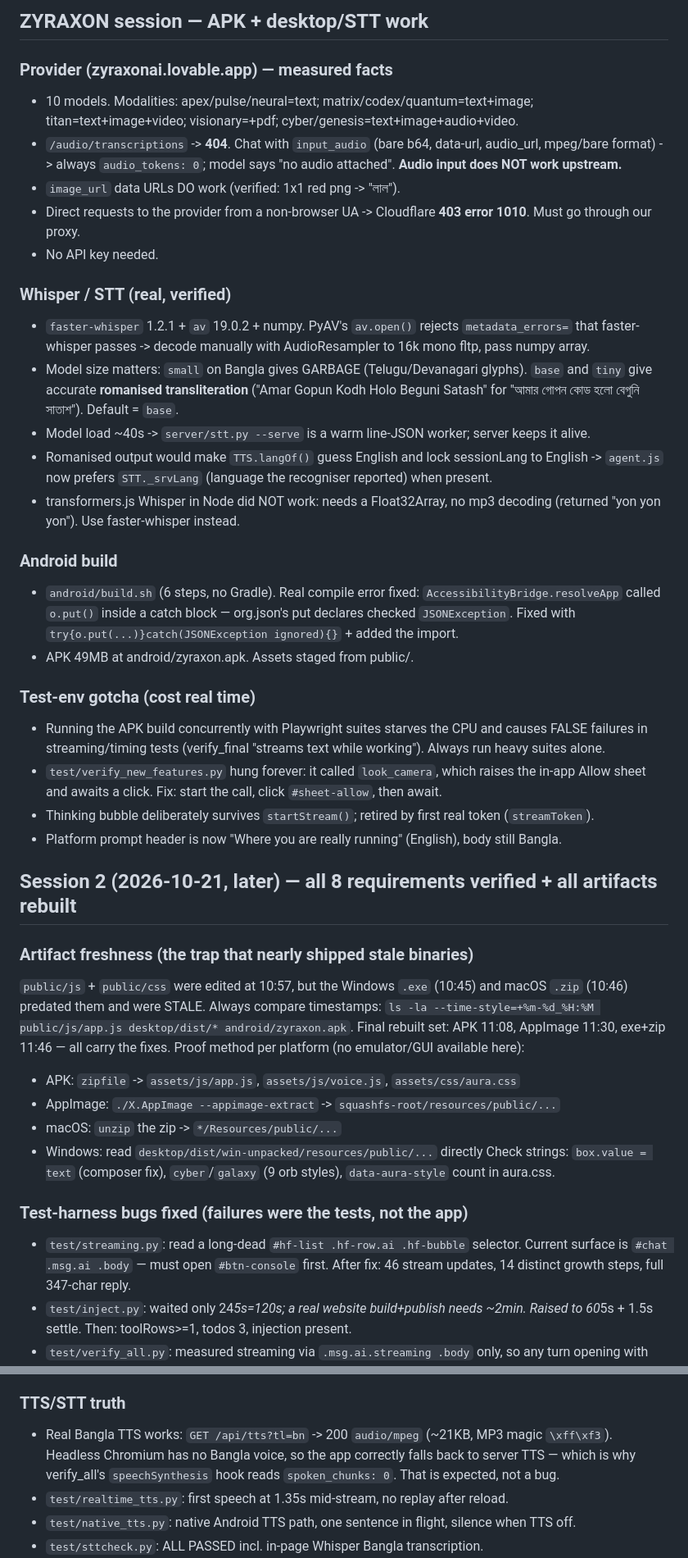
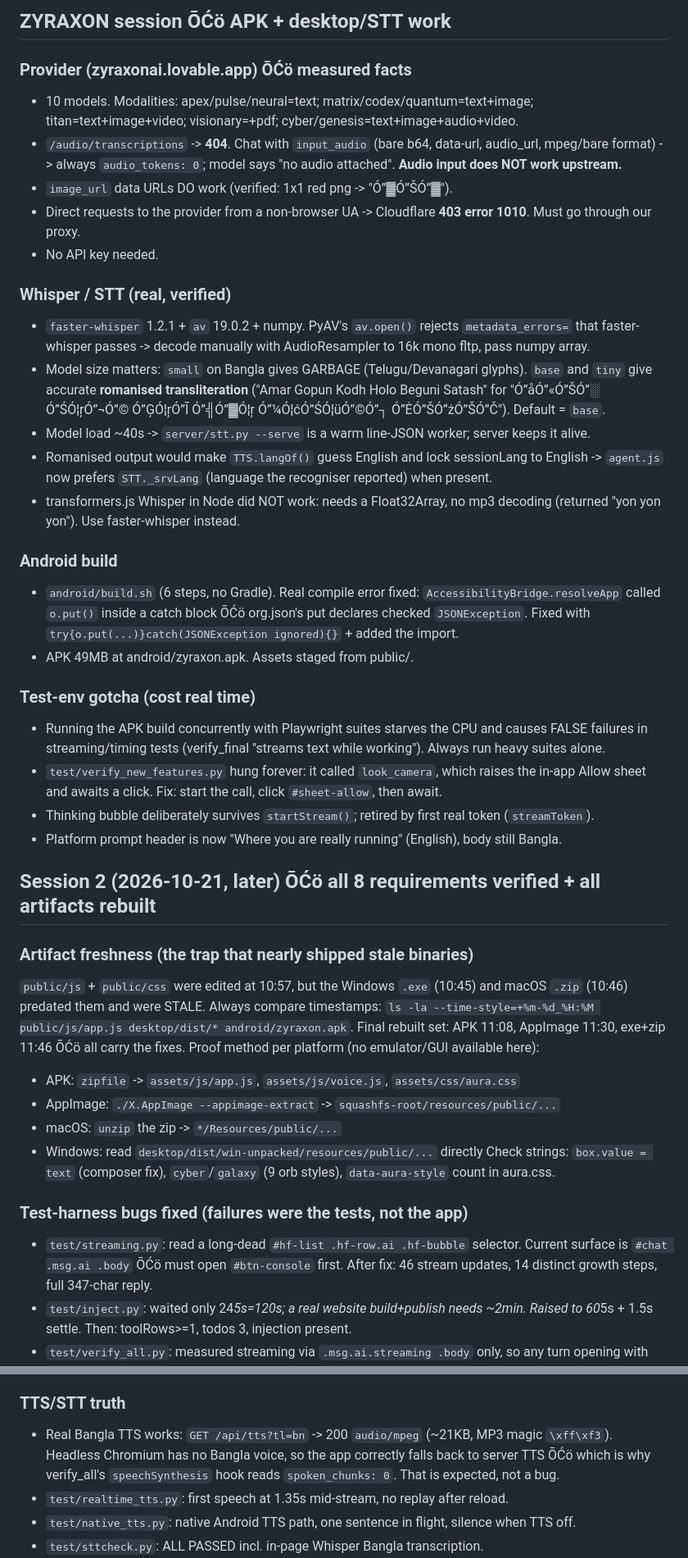
Before and after one commit to onelpawarai-X/zyraxon-mobile-ai, a Markdown page: .openhands/memory/2026-10-21.md, 2 parts joined by grey strips. Shown at 82% size. GitHub-like rendering.

```diff
--- a/.openhands/memory/2026-10-21.md
+++ b/.openhands/memory/2026-10-21.md
@@ -1,11 +1,11 @@
-## ZYRAXON session — APK + desktop/STT work
+## ZYRAXON session ŌĆö APK + desktop/STT work
 
-### Provider (zyraxonai.lovable.app) — measured facts
+### Provider (zyraxonai.lovable.app) ŌĆö measured facts
 - 10 models. Modalities: apex/pulse/neural=text; matrix/codex/quantum=text+image; titan=text+image+video;
   visionary=+pdf; cyber/genesis=text+image+audio+video.
 - `/audio/transcriptions` -> **404**. Chat with `input_audio` (bare b64, data-url, audio_url, mpeg/bare format)
   -> always `audio_tokens: 0`; model says "no audio attached". **Audio input does NOT work upstream.**
-- `image_url` data URLs DO work (verified: 1x1 red png -> "লাল").
+- `image_url` data URLs DO work (verified: 1x1 red png -> "Ó”▓Ó”ŠÓ”▓").
 - Direct requests to the provider from a non-browser UA -> Cloudflare **403 error 1010**. Must go through our proxy.
 - No API key needed.
 
@@ -14,7 +14,7 @@
   that faster-whisper passes -> decode manually with AudioResampler to 16k mono fltp, pass numpy array.
 - Model size matters: `small` on Bangla gives GARBAGE (Telugu/Devanagari glyphs). `base` and `tiny`
   give accurate **romanised transliteration** ("Amar Gopun Kodh Holo Beguni Satash" for
-  "আমার গোপন কোড হলো বেগুনি সাতাশ"). Default = `base`.
+  "Ó”åÓ”«Ó”ŠÓ”░ Ó”ŚÓ¦ŗÓ”¬Ó”© Ó”ĢÓ¦ŗÓ”Ī Ó”╣Ó”▓Ó¦ŗ Ó”¼Ó¦ćÓ”ŚÓ¦üÓ”©Ó”┐ Ó”ĖÓ”ŠÓ”żÓ”ŠÓ”Č"). Default = `base`.
 - Model load ~40s -> `server/stt.py --serve` is a warm line-JSON worker; server keeps it alive.
 - Romanised output would make `TTS.langOf()` guess English and lock sessionLang to English ->
   `agent.js` now prefers `STT._srvLang` (language the recogniser reported) when present.
@@ -23,7 +23,7 @@
 
 ### Android build
 - `android/build.sh` (6 steps, no Gradle). Real compile error fixed: `AccessibilityBridge.resolveApp`
-  called `o.put()` inside a catch block — org.json's put declares checked `JSONException`.
+  called `o.put()` inside a catch block ŌĆö org.json's put declares checked `JSONException`.
   Fixed with `try{o.put(...)}catch(JSONException ignored){}` + added the import.
 - APK 49MB at android/zyraxon.apk. Assets staged from public/.
 
@@ -35,13 +35,13 @@
 - Thinking bubble deliberately survives `startStream()`; retired by first real token (`streamToken`).
 - Platform prompt header is now "Where you are really running" (English), body still Bangla.
 
-## Session 2 (2026-10-21, later) — all 8 requirements verified + all artifacts rebuilt
+## Session 2 (2026-10-21, later) ŌĆö all 8 requirements verified + all artifacts rebuilt
 
 ### Artifact freshness (the trap that nearly shipped stale binaries)
 `public/js` + `public/css` were edited at 10:57, but the Windows `.exe` (10:45) and
 macOS `.zip` (10:46) predated them and were STALE. Always compare timestamps:
 `ls -la --time-style=+%m-%d_%H:%M public/js/app.js desktop/dist/* android/zyraxon.apk`.
-Final rebuilt set: APK 11:08, AppImage 11:30, exe+zip 11:46 — all carry the fixes.
+Final rebuilt set: APK 11:08, AppImage 11:30, exe+zip 11:46 ŌĆö all carry the fixes.
 Proof method per platform (no emulator/GUI available here):
 - APK: `zipfile` -> `assets/js/app.js`, `assets/js/voice.js`, `assets/css/aura.css`
 - AppImage: `./X.AppImage --appimage-extract` -> `squashfs-root/resources/public/...`
@@ -52,7 +52,7 @@ Check strings: `box.value = text` (composer fix), `cyber`/`galaxy` (9 orb styles
 
 ### Test-harness bugs fixed (failures were the tests, not the app)
 - `test/streaming.py`: read a long-dead `#hf-list .hf-row.ai .hf-bubble` selector.
-  Current surface is `#chat .msg.ai .body` — must open `#btn-console` first.
+  Current surface is `#chat .msg.ai .body` ŌĆö must open `#btn-console` first.
   After fix: 46 stream updates, 14 distinct growth steps, full 347-char reply.
 - `test/inject.py`: waited only 24*5s=120s; a real website build+publish needs ~2min.
   Raised to 60*5s + 1.5s settle. Then: toolRows>=1, todos 3, injection present.
@@ -70,7 +70,7 @@ CWD. Launching from `/tmp/macz` made python look for `/tmp/macz/test/y.py` ->
 ### TTS/STT truth
 - Real Bangla TTS works: `GET /api/tts?tl=bn` -> 200 `audio/mpeg` (~21KB, MP3 magic
   `\xff\xf3`). Headless Chromium has no Bangla voice, so the app correctly falls back
-  to server TTS — which is why verify_all's `speechSynthesis` hook reads
+  to server TTS ŌĆö which is why verify_all's `speechSynthesis` hook reads
   `spoken_chunks: 0`. That is expected, not a bug.
 - `test/realtime_tts.py`: first speech at 1.35s mid-stream, no replay after reload.
 - `test/native_tts.py`: native Android TTS path, one sentence in flight, silence when
```
Also changed, not shown: other parts of .openhands/memory/2026-10-21.md (+41 -8 lines), .openhands/memory/MEMORY.md (+19 -0 lines).
